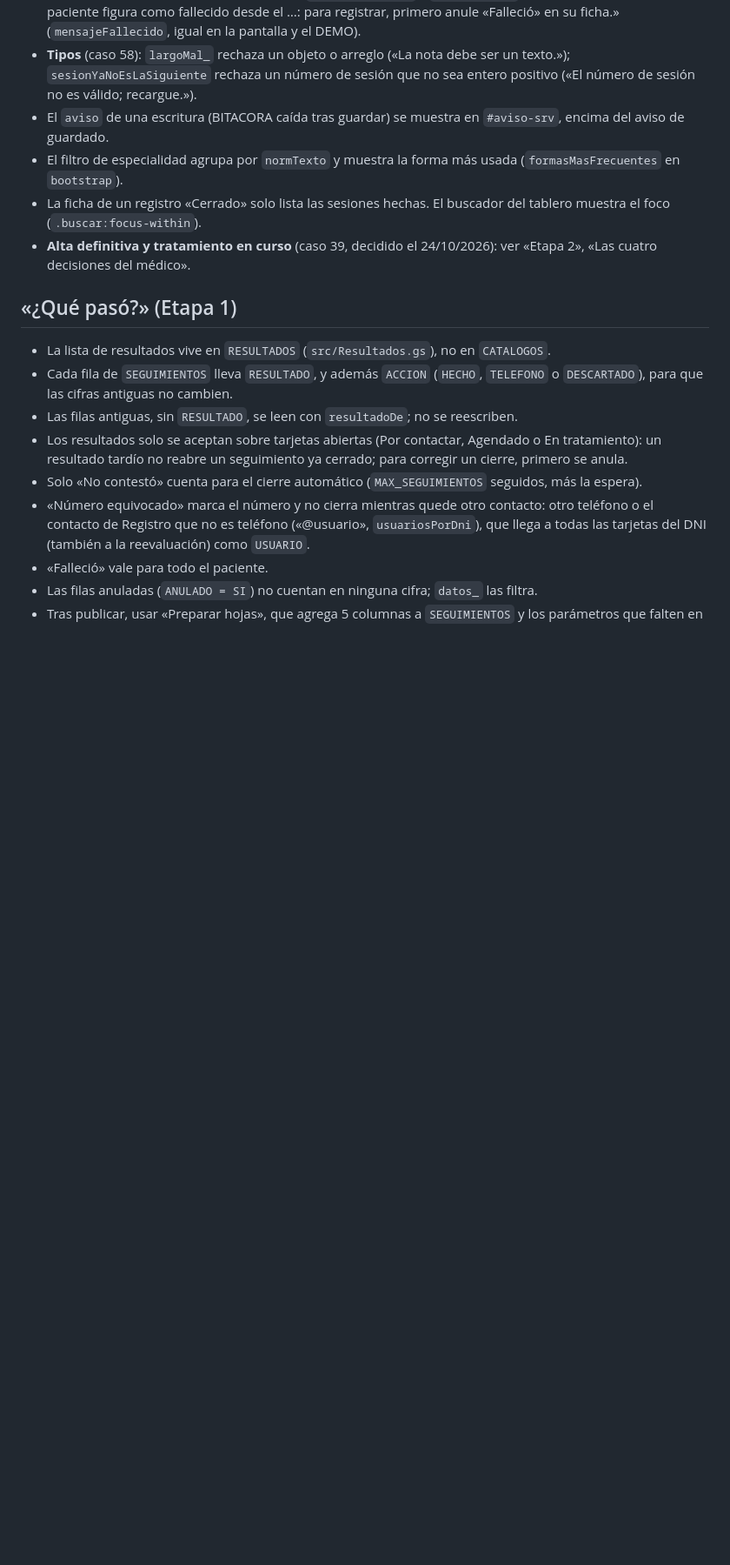
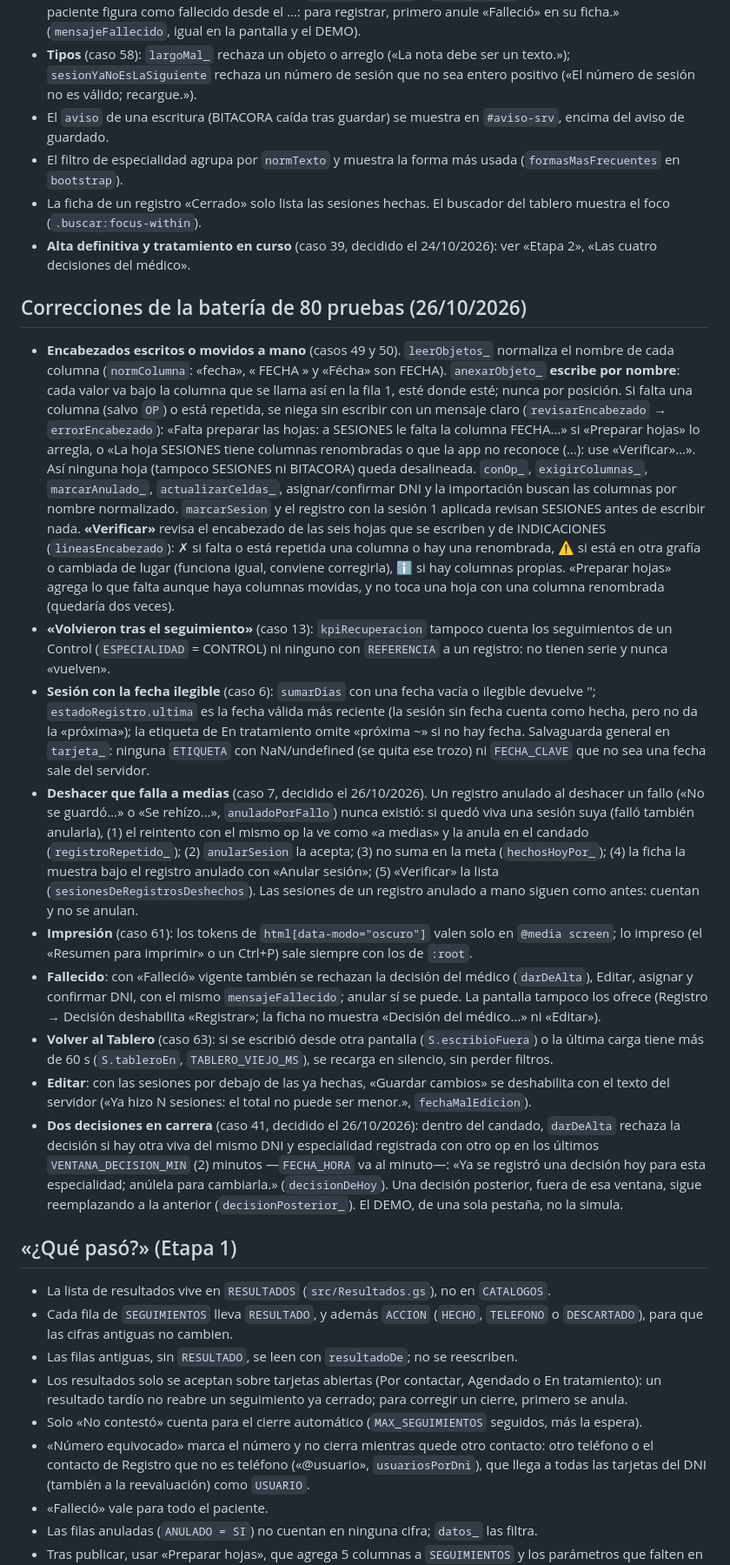
Before and after one commit to admcuidartec-hue/SEGUIMIENTOS, a Markdown page: CLAUDE.md, the part around one of its changes. Shown at 87% size. Rendered like a GitHub page; blank space fills up the shorter version.

Commit message:
CLAUDE.md: las correcciones de la batería de 80 pruebas
Co-Authored-By: Claude Opus 5.5 <noreply@anthropic.com>
Claude-Session: https://claude.ai/code/session_01GegG7K4J2pd47s8MMaA85W

```diff
--- a/CLAUDE.md
+++ b/CLAUDE.md
@@ -127,6 +128,45 @@ La usan Magaly, Ana, Rachel y el Dr. Eli Cabanillas.
 - El filtro de especialidad agrupa por `normTexto` y muestra la forma más usada (`formasMasFrecuentes` en `bootstrap`).
 - La ficha de un registro «Cerrado» solo lista las sesiones hechas. El buscador del tablero muestra el foco (`.buscar:focus-within`).
 - **Alta definitiva y tratamiento en curso** (caso 39, decidido el 24/10/2026): ver «Etapa 2», «Las cuatro decisiones del médico».
+
+## Correcciones de la batería de 80 pruebas (26/10/2026)
+
+- **Encabezados escritos o movidos a mano** (casos 49 y 50). `leerObjetos_` normaliza el nombre de cada columna (`normColumna`:
+  «fecha», « FECHA » y «Fécha» son FECHA). `anexarObjeto_` **escribe por nombre**: cada valor va bajo la columna que se llama así
+  en la fila 1, esté donde esté; nunca por posición. Si falta una columna (salvo `OP`) o está repetida, se niega sin escribir con
+  un mensaje claro (`revisarEncabezado` → `errorEncabezado`): «Falta preparar las hojas: a SESIONES le falta la columna FECHA…»
+  si «Preparar hojas» lo arregla, o «La hoja SESIONES tiene columnas renombradas o que la app no reconoce (…): use «Verificar»…».
+  Así ninguna hoja (tampoco SESIONES ni BITACORA) queda desalineada. `conOp_`, `exigirColumnas_`, `marcarAnulado_`,
+  `actualizarCeldas_`, asignar/confirmar DNI y la importación buscan las columnas por nombre normalizado. `marcarSesion` y el
+  registro con la sesión 1 aplicada revisan SESIONES antes de escribir nada. **«Verificar»** revisa el encabezado de las seis
+  hojas que se escriben y de INDICACIONES (`lineasEncabezado`): ✗ si falta o está repetida una columna o hay una renombrada, ⚠ si
+  está en otra grafía o cambiada de lugar (funciona igual, conviene corregirla), ℹ si hay columnas propias. «Preparar hojas»
+  agrega lo que falta aunque haya columnas movidas, y no toca una hoja con una columna renombrada (quedaría dos veces).
+- **«Volvieron tras el seguimiento»** (caso 13): `kpiRecuperacion` tampoco cuenta los seguimientos de un Control
+  (`ESPECIALIDAD` = CONTROL) ni ninguno con `REFERENCIA` a un registro: no tienen serie y nunca «vuelven».
+- **Sesión con la fecha ilegible** (caso 6): `sumarDias` con una fecha vacía o ilegible devuelve ''; `estadoRegistro.ultima` es
+  la fecha válida más reciente (la sesión sin fecha cuenta como hecha, pero no da la «próxima»); la etiqueta de En tratamiento
+  omite «próxima ~» si no hay fecha. Salvaguarda general en `tarjeta_`: ninguna `ETIQUETA` con NaN/undefined (se quita ese trozo)
+  ni `FECHA_CLAVE` que no sea una fecha sale del servidor.
+- **Deshacer que falla a medias** (caso 7, decidido el 26/10/2026). Un registro anulado al deshacer un fallo («No se guardó…» o
+  «Se rehízo…», `anuladoPorFallo`) nunca existió: si quedó viva una sesión suya (falló también anularla), (1) el reintento con el
+  mismo op la ve como «a medias» y la anula en el candado (`registroRepetido_`); (2) `anularSesion` la acepta; (3) no suma en la
+  meta (`hechosHoyPor_`); (4) la ficha la muestra bajo el registro anulado con «Anular sesión»; (5) «Verificar» la lista
+  (`sesionesDeRegistrosDeshechos`). Las sesiones de un registro anulado a mano siguen como antes: cuentan y no se anulan.
+- **Impresión** (caso 61): los tokens de `html[data-modo="oscuro"]` valen solo en `@media screen`; lo impreso (el «Resumen
+  para imprimir» o un Ctrl+P) sale siempre con los de `:root`.
+- **Fallecido**: con «Falleció» vigente también se rechazan la decisión del médico (`darDeAlta`), Editar, asignar y confirmar DNI,
+  con el mismo `mensajeFallecido`; anular sí se puede. La pantalla tampoco los ofrece (Registro → Decisión deshabilita
+  «Registrar»; la ficha no muestra «Decisión del médico…» ni «Editar»).
+- **Volver al Tablero** (caso 63): si se escribió desde otra pantalla (`S.escribioFuera`) o la última carga tiene más de 60 s
+  (`S.tableroEn`, `TABLERO_VIEJO_MS`), se recarga en silencio, sin perder filtros.
+- **Editar**: con las sesiones por debajo de las ya hechas, «Guardar cambios» se deshabilita con el texto del servidor
+  («Ya hizo N sesiones: el total no puede ser menor.», `fechaMalEdicion`).
+- **Dos decisiones en carrera** (caso 41, decidido el 26/10/2026): dentro del candado, `darDeAlta` rechaza la decisión si hay
+  otra viva del mismo DNI y especialidad registrada con otro op en los últimos `VENTANA_DECISION_MIN` (2) minutos —`FECHA_HORA` va
+  al minuto—: «Ya se registró una decisión hoy para esta especialidad; anúlela para cambiarla.» (`decisionDeHoy`). Una decisión
+  posterior, fuera de esa ventana, sigue reemplazando a la anterior (`decisionPosterior_`). El DEMO, de una sola pestaña, no la
+  simula.
 
 ## «¿Qué pasó?» (Etapa 1)
 
```
Also changed, not shown: other parts of CLAUDE.md (+3 -2 lines).
